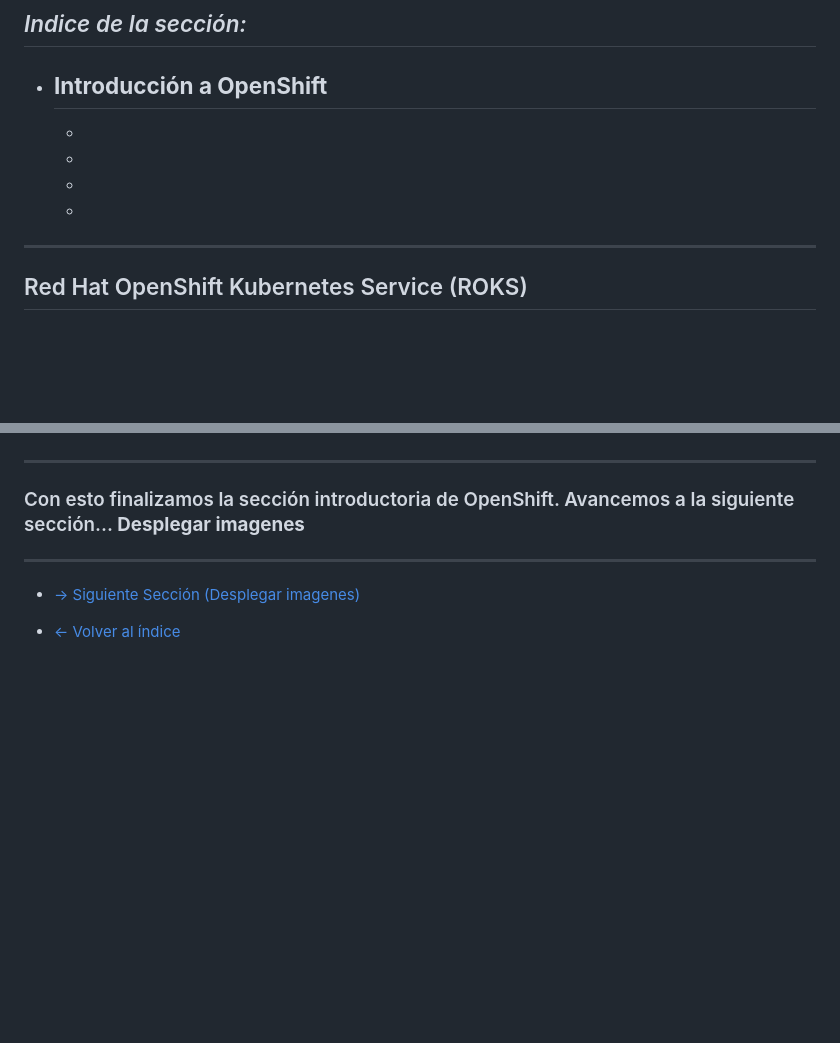
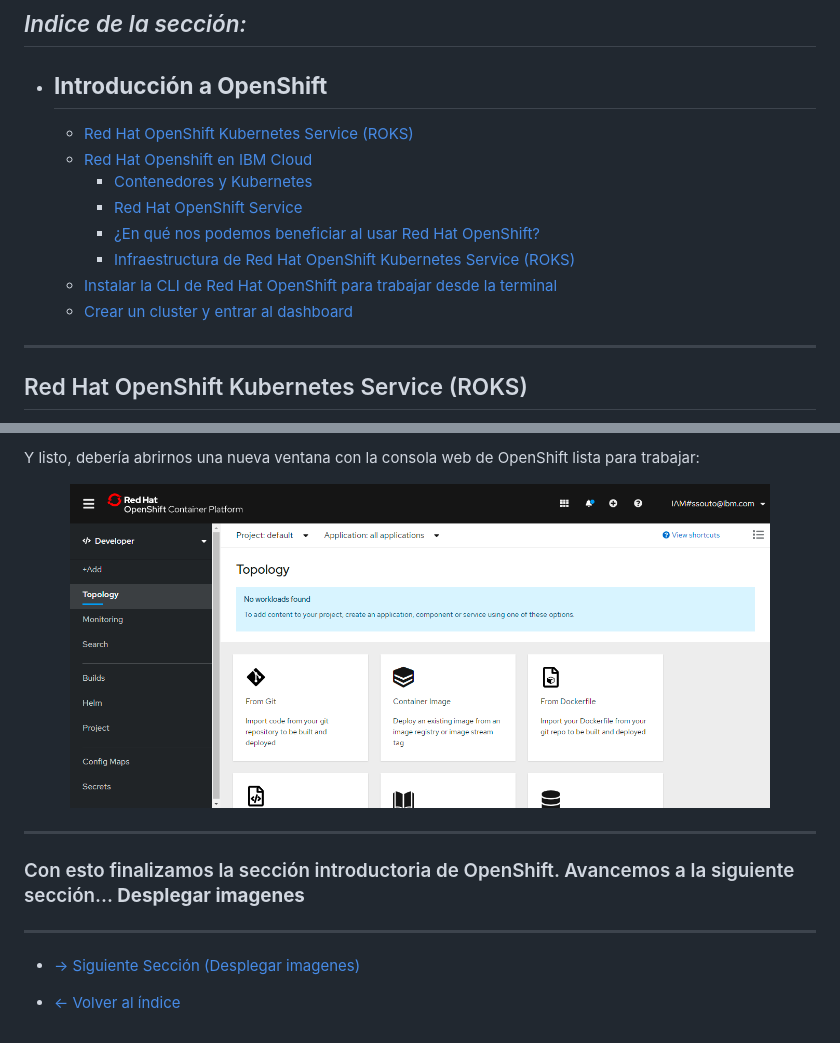
Before and after one commit to vivianaFerreira/hello-containers-vivi, a Markdown page: pages/3/openshift.md, 2 parts joined by grey strips. Rendered like a GitHub page; pictures changed too: images/3/openshift-dashboard.png (added); blank space fills up the shorter version.

Commit message:
Terminada la sección introductoria de openshift y comenzando la de desplegar imagenes

```diff
--- a/pages/3/openshift.md
+++ b/pages/3/openshift.md
@@ -14,10 +14,14 @@
 
 * ## **Introducción a OpenShift**
 
-    * []()
-    * []()
-    * []()
-    * []()
+    * [Red Hat OpenShift Kubernetes Service (ROKS)](#red-hat-openshift-kubernetes-service-(roks))
+    * [Red Hat Openshift en IBM Cloud](#red-hat-openshift-en-ibm-cloud)
+      * [Contenedores y Kubernetes](#contenedores-y-kubernetes)
+      * [Red Hat OpenShift Service](#red-hat-openshift-service)
+      * [¿En qué nos podemos beneficiar al usar Red Hat OpenShift?](#¿en-qué-nos-podemos-beneficiar-al-usar-red-hat-openshift)
+      * [Infraestructura de Red Hat OpenShift Kubernetes Service (ROKS)](#infraestructura-de-red-hat-openshift-kubernetes-service-(roks))
+    * [Instalar la CLI de Red Hat OpenShift para trabajar desde la terminal](#instalar-la-cli-de-red-hat-openshift-para-trabajar-desde-la-terminal)
+    * [Crear un cluster y entrar al dashboard](#crear-un-cluster-y-entrar-al-dashboard)
 
 
 ---
@@ -70,3 +101,8 @@ Si bien, nosotros veremos principalmente como usar **ROKS** por medio del *dashb
+Y listo, debería abrirnos una nueva ventana con la consola web de OpenShift lista para trabajar:
+
+<p align="center">
+  <img width="700" src="../../images/3/openshift-dashboard.png">
+</p>
 
 ---
 
```
Also changed, not shown: other parts of pages/3/openshift.md (+29 -2 lines), images/3/ibm-cloud-dashboard.png (added), images/3/ibm-cloud-openshift.png (added), images/3/open-web-console.png (added), 2 other files.
